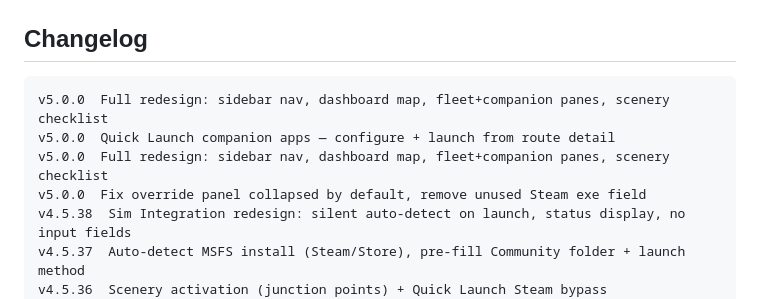
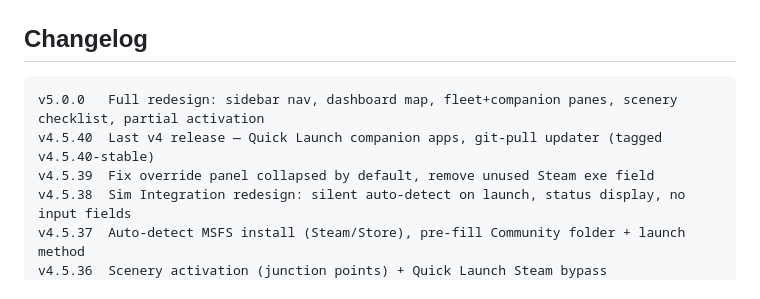
Before and after one commit to snkeyez95/dean-msfs-route-finder, a Markdown page: README.md, the part around the change. Rendered like a GitHub page.

Commit message:
v5.0.0: fix README changelog — clean up duplicate entries, mark v4.5.40 as last v4

````diff
--- a/README.md
+++ b/README.md
@@ -199,10 +199,9 @@ Key log prefixes:
 ## Changelog
 
 ```
-v5.0.0  Full redesign: sidebar nav, dashboard map, fleet+companion panes, scenery checklist
-v5.0.0  Quick Launch companion apps — configure + launch from route detail
-v5.0.0  Full redesign: sidebar nav, dashboard map, fleet+companion panes, scenery checklist
-v5.0.0  Fix override panel collapsed by default, remove unused Steam exe field
+v5.0.0   Full redesign: sidebar nav, dashboard map, fleet+companion panes, scenery checklist, partial activation
+v4.5.40  Last v4 release — Quick Launch companion apps, git-pull updater (tagged v4.5.40-stable)
+v4.5.39  Fix override panel collapsed by default, remove unused Steam exe field
 v4.5.38  Sim Integration redesign: silent auto-detect on launch, status display, no input fields
 v4.5.37  Auto-detect MSFS install (Steam/Store), pre-fill Community folder + launch method
 v4.5.36  Scenery activation (junction points) + Quick Launch Steam bypass
````
